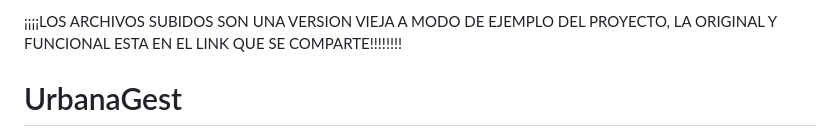
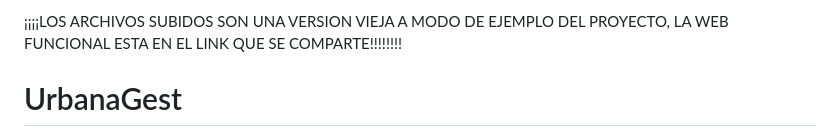
Before and after one commit to dantepiris/UrbanaGest, a Markdown page: README.md, the part around the change. GitHub-like rendering.

```diff
--- a/README.md
+++ b/README.md
@@ -1,4 +1,4 @@
-¡¡¡¡LOS ARCHIVOS SUBIDOS SON UNA VERSION VIEJA A MODO DE EJEMPLO DEL PROYECTO, LA ORIGINAL Y FUNCIONAL ESTA EN EL LINK QUE SE COMPARTE!!!!!!!!
+¡¡¡¡LOS ARCHIVOS SUBIDOS SON UNA VERSION VIEJA A MODO DE EJEMPLO DEL PROYECTO, LA WEB FUNCIONAL ESTA EN EL LINK QUE SE COMPARTE!!!!!!!!
 
 # UrbanaGest
 
```
